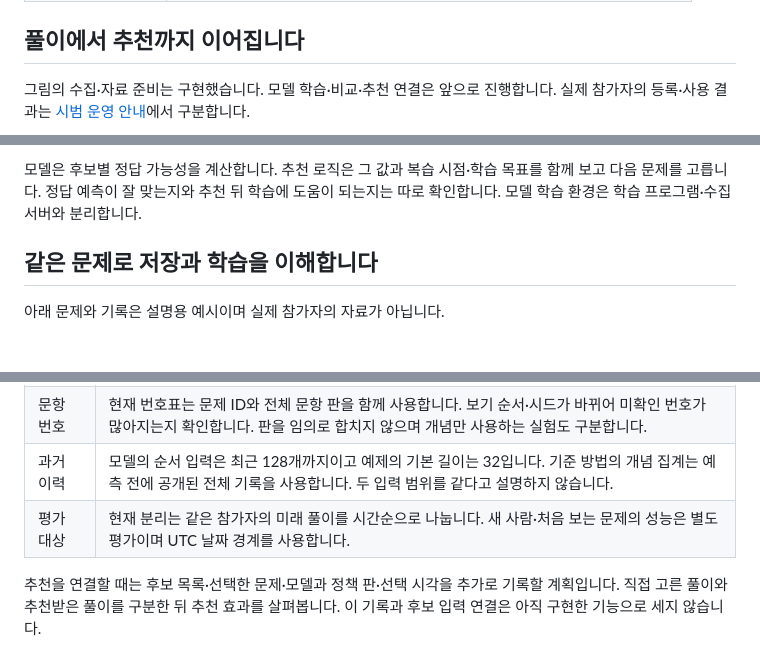
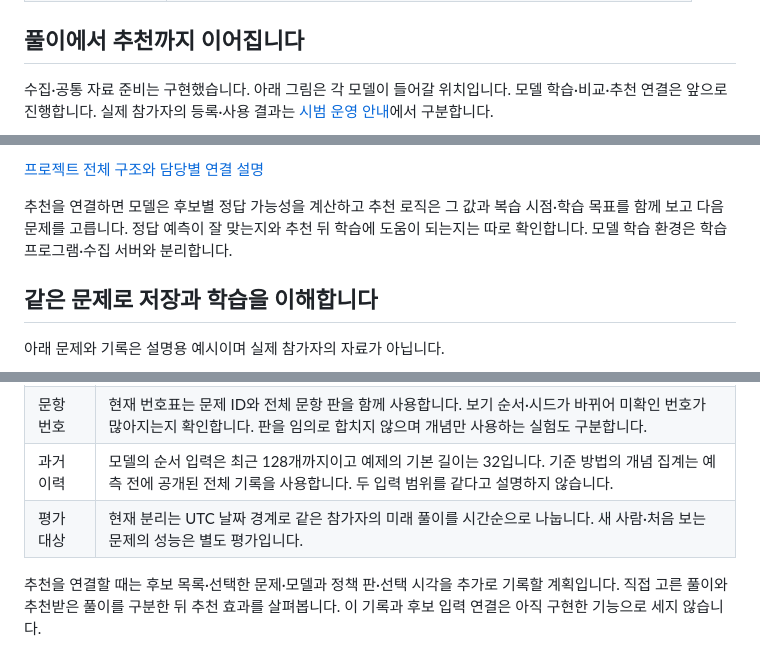
Before and after one commit to WaterMinCho/programming-study, a Markdown page: docs/LEARNING_MISSIONS.md, 3 parts joined by grey strips. GitHub-like rendering; blank space fills up the shorter version.

Commit message:
docs: 프로젝트 전체 구조와 모델 담당을 그림으로 안내 (#136)

```diff
--- a/docs/LEARNING_MISSIONS.md
+++ b/docs/LEARNING_MISSIONS.md
@@ -17,5 +17,5 @@ WaterMinCho가 프로그램·서버·공통 자료와 앱 연결을 맡습니다
 
 ## 풀이에서 추천까지 이어집니다
 
-그림의 수집·자료 준비는 구현했습니다. 모델 학습·비교·추천 연결은 앞으로 진행합니다. 실제 참가자의 등록·사용 결과는 [시범 운영 안내](LEARNING_PILOT.md)에서 구분합니다.
+수집·공통 자료 준비는 구현했습니다. 아래 그림은 각 모델이 들어갈 위치입니다. 모델 학습·비교·추천 연결은 앞으로 진행합니다. 실제 참가자의 등록·사용 결과는 [시범 운영 안내](LEARNING_PILOT.md)에서 구분합니다.
 
@@ -46,5 +23,7 @@ flowchart TB
 
-모델은 후보별 정답 가능성을 계산합니다. 추천 로직은 그 값과 복습 시점·학습 목표를 함께 보고 다음 문제를 고릅니다. 정답 예측이 잘 맞는지와 추천 뒤 학습에 도움이 되는지는 따로 확인합니다. 모델 학습 환경은 학습 프로그램·수집 서버와 분리합니다.
+[프로젝트 전체 구조와 담당별 연결 설명](ARCHITECTURE.md)
+
+추천을 연결하면 모델은 후보별 정답 가능성을 계산하고 추천 로직은 그 값과 복습 시점·학습 목표를 함께 보고 다음 문제를 고릅니다. 정답 예측이 잘 맞는지와 추천 뒤 학습에 도움이 되는지는 따로 확인합니다. 모델 학습 환경은 학습 프로그램·수집 서버와 분리합니다.
 
 ## 같은 문제로 저장과 학습을 이해합니다
 
@@ -186,7 +165,7 @@ flowchart TD
 | 풀이 간격 | 예측 시각이 없는 행은 미확인입니다. 현재 AI 수집 답 이벤트에는 이 값이 없어 간격 비교에 바로 쓰지 않습니다. 확인 가능한 파이썬 자료로 먼저 실습하고 AI 시각 수집 연결을 별도로 준비합니다. |
 | 문항 번호 | 현재 번호표는 문제 ID와 전체 문항 판을 함께 사용합니다. 보기 순서·시드가 바뀌어 미확인 번호가 많아지는지 확인합니다. 판을 임의로 합치지 않으며 개념만 사용하는 실험도 구분합니다. |
 | 과거 이력 | 모델의 순서 입력은 최근 128개까지이고 예제의 기본 길이는 32입니다. 기준 방법의 개념 집계는 예측 전에 공개된 전체 기록을 사용합니다. 두 입력 범위를 같다고 설명하지 않습니다. |
-| 평가 대상 | 현재 분리는 같은 참가자의 미래 풀이를 시간순으로 나눕니다. 새 사람·처음 보는 문제의 성능은 별도 평가이며 UTC 날짜 경계를 사용합니다. |
+| 평가 대상 | 현재 분리는 UTC 날짜 경계로 같은 참가자의 미래 풀이를 시간순으로 나눕니다. 새 사람·처음 보는 문제의 성능은 별도 평가입니다. |
 
 추천을 연결할 때는 후보 목록·선택한 문제·모델과 정책 판·선택 시각을 추가로 기록할 계획입니다. 직접 고른 풀이와 추천받은 풀이를 구분한 뒤 추천 효과를 살펴봅니다. 이 기록과 후보 입력 연결은 아직 구현한 기능으로 세지 않습니다.
 
```
Also changed, not shown: other parts of docs/LEARNING_MISSIONS.md (+1 -24 lines), README.md (+10 -0 lines), docs/ARCHITECTURE.md (added, +54 -0 lines), learning_server/README.md (+4 -23 lines), docs/img/architecture/model-roles.png (added), docs/img/architecture/overview.png (added), 2 other files.
